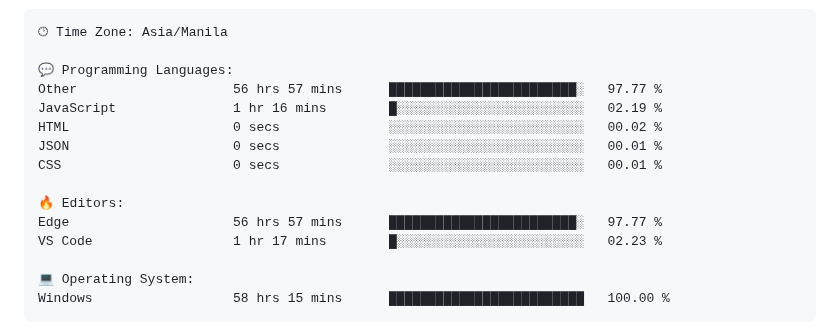
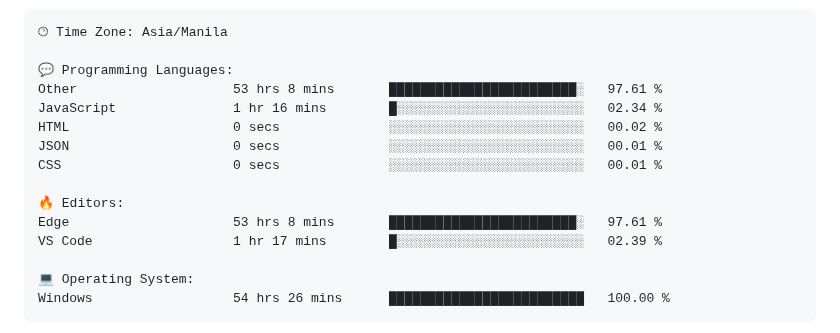
Before and after one commit to TimyVillarmia/TimyVillarmia, a Markdown page: README.md, the part around one of its changes. GitHub-like rendering.

Commit message:
Updated with Dev Metrics

````diff
--- a/README.md
+++ b/README.md
@@ -56,18 +56,18 @@ $ <strong>echo</strong> "Let's connect and collaborate on exciting projects!"
 🕑︎ Time Zone: Asia/Manila
 
 💬 Programming Languages:
-Other                    56 hrs 57 mins      ████████████████████████░   97.77 %
-JavaScript               1 hr 16 mins        █░░░░░░░░░░░░░░░░░░░░░░░░   02.19 %
+Other                    53 hrs 8 mins       ████████████████████████░   97.61 %
+JavaScript               1 hr 16 mins        █░░░░░░░░░░░░░░░░░░░░░░░░   02.34 %
 HTML                     0 secs              ░░░░░░░░░░░░░░░░░░░░░░░░░   00.02 %
 JSON                     0 secs              ░░░░░░░░░░░░░░░░░░░░░░░░░   00.01 %
 CSS                      0 secs              ░░░░░░░░░░░░░░░░░░░░░░░░░   00.01 %
 
 🔥 Editors:
-Edge                     56 hrs 57 mins      ████████████████████████░   97.77 %
-VS Code                  1 hr 17 mins        █░░░░░░░░░░░░░░░░░░░░░░░░   02.23 %
+Edge                     53 hrs 8 mins       ████████████████████████░   97.61 %
+VS Code                  1 hr 17 mins        █░░░░░░░░░░░░░░░░░░░░░░░░   02.39 %
 
 💻 Operating System:
-Windows                  58 hrs 15 mins      █████████████████████████   100.00 %
+Windows                  54 hrs 26 mins      █████████████████████████   100.00 %
 ```
 
 
````
Also changed, not shown: other parts of README.md (+1 -1 lines).
